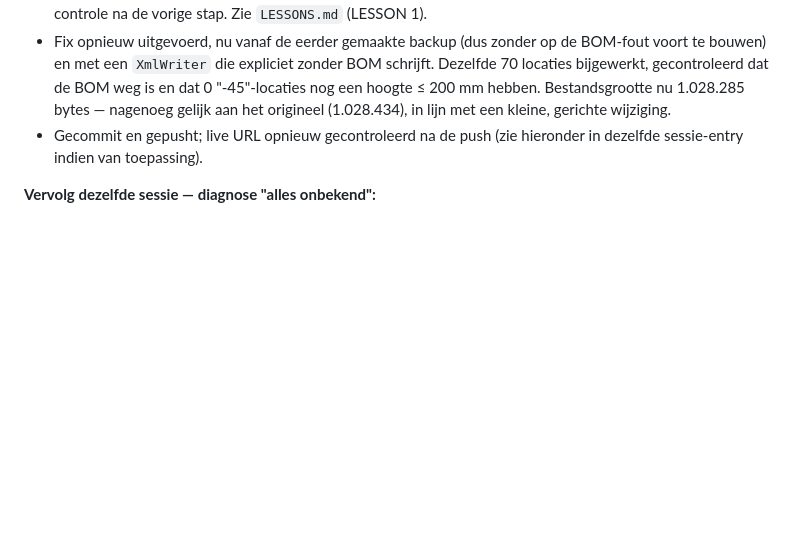
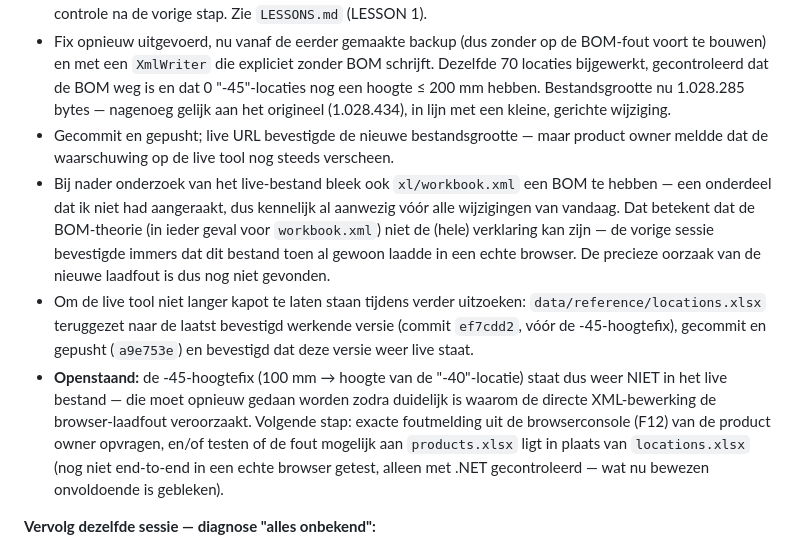
Before and after one commit to steffan-hash/consolidatie, a Markdown page: Log.md, the part around the change. Rendered like a GitHub page; blank space fills up the shorter version.

Commit message:
Log bijwerken: BOM-theorie niet bevestigd, teruggezet naar werkende versie
Co-Authored-By: Claude Sonnet 5 <noreply@anthropic.com>

```diff
--- a/Log.md
+++ b/Log.md
@@ -25,7 +25,10 @@ format.
 - Live URL gecontroleerd (`curl` op de GitHub Pages-URL): deployment was up-to-date, beide bestanden gaven gewoon 200 OK met de juiste bestandsgrootte en CORS-header — dus geen deploy-vertraging of CORS-probleem.
 - Oorzaak gevonden door de ruwe bytes van `xl/worksheets/sheet1.xml` in het net-bewerkte `locations.xlsx` te inspecteren: het bestand begon met een UTF-8 BOM (EF BB BF), veroorzaakt doordat `XmlDocument.Save(Stream)` in .NET die standaard toevoegt. Browsers (SheetJS) accepteren dat niet in een OOXML-onderdeel, ook al leest .NET zelf het bestand gewoon terug — vandaar dat dit niet opviel bij de eigen controle na de vorige stap. Zie `LESSONS.md` (LESSON 1).
 - Fix opnieuw uitgevoerd, nu vanaf de eerder gemaakte backup (dus zonder op de BOM-fout voort te bouwen) en met een `XmlWriter` die expliciet zonder BOM schrijft. Dezelfde 70 locaties bijgewerkt, gecontroleerd dat de BOM weg is en dat 0 "-45"-locaties nog een hoogte ≤ 200 mm hebben. Bestandsgrootte nu 1.028.285 bytes — nagenoeg gelijk aan het origineel (1.028.434), in lijn met een kleine, gerichte wijziging.
-- Gecommit en gepusht; live URL opnieuw gecontroleerd na de push (zie hieronder in dezelfde sessie-entry indien van toepassing).
+- Gecommit en gepusht; live URL bevestigde de nieuwe bestandsgrootte — maar product owner meldde dat de waarschuwing op de live tool nog steeds verscheen.
+- Bij nader onderzoek van het live-bestand bleek ook `xl/workbook.xml` een BOM te hebben — een onderdeel dat ik niet had aangeraakt, dus kennelijk al aanwezig vóór alle wijzigingen van vandaag. Dat betekent dat de BOM-theorie (in ieder geval voor `workbook.xml`) niet de (hele) verklaring kan zijn — de vorige sessie bevestigde immers dat dit bestand toen al gewoon laadde in een echte browser. De precieze oorzaak van de nieuwe laadfout is dus nog niet gevonden.
+- Om de live tool niet langer kapot te laten staan tijdens verder uitzoeken: `data/reference/locations.xlsx` teruggezet naar de laatst bevestigd werkende versie (commit `ef7cdd2`, vóór de -45-hoogtefix), gecommit en gepusht (`a9e753e`) en bevestigd dat deze versie weer live staat.
+- **Openstaand:** de -45-hoogtefix (100 mm → hoogte van de "-40"-locatie) staat dus weer NIET in het live bestand — die moet opnieuw gedaan worden zodra duidelijk is waarom de directe XML-bewerking de browser-laadfout veroorzaakt. Volgende stap: exacte foutmelding uit de browserconsole (F12) van de product owner opvragen, en/of testen of de fout mogelijk aan `products.xlsx` ligt in plaats van `locations.xlsx` (nog niet end-to-end in een echte browser getest, alleen met .NET gecontroleerd — wat nu bewezen onvoldoende is gebleken).
 
 **Vervolg dezelfde sessie — diagnose "alles onbekend":**
 - Product owner testte de live tool: alle regels toonden "onbekend" bij Vulgraad, en vroeg om logging om te zien waarom.
```
